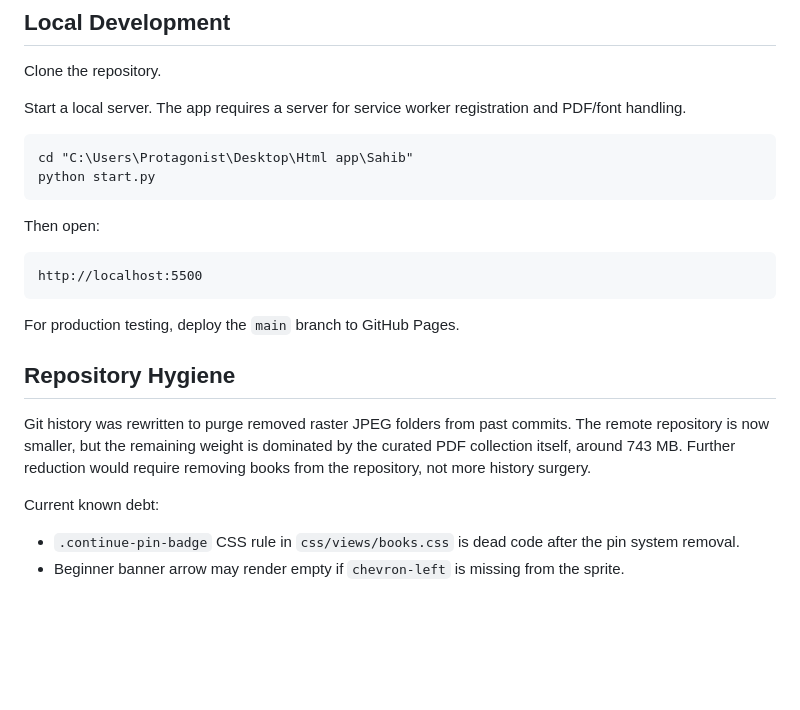
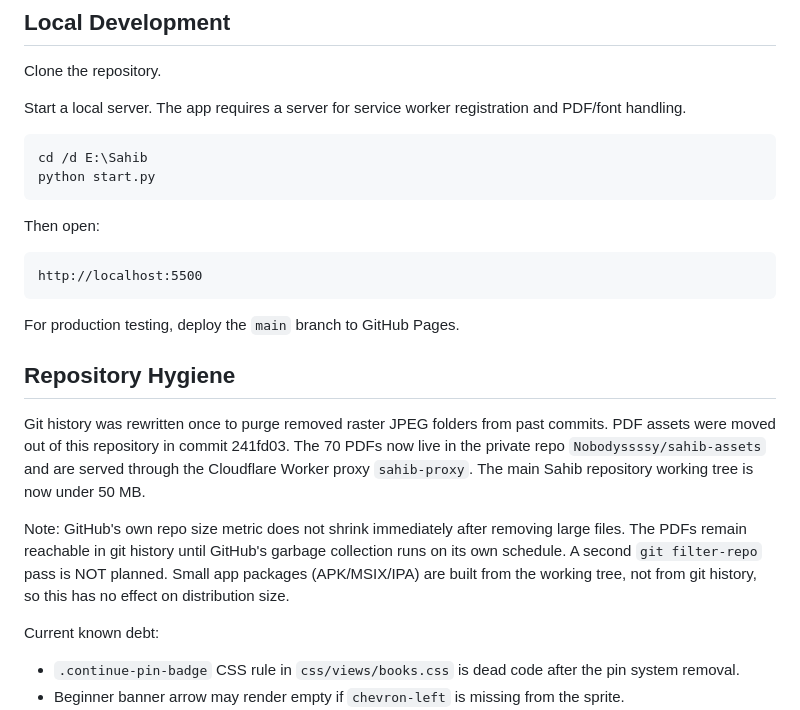
Before and after one commit to Nobodyssssy/adkar, a Markdown page: README.md, the part around one of its changes. GitHub-like rendering; blank space fills up the shorter version.

````diff
--- a/README.md
+++ b/README.md
@@ -424,7 +467,7 @@ Clone the repository.
 Start a local server. The app requires a server for service worker registration and PDF/font handling.
 
 ```cmd
-cd "C:\Users\Protagonist\Desktop\Html app\Sahib"
+cd /d E:\Sahib
 python start.py
 ```
 
@@ -438,9 +481,17 @@ For production testing, deploy the `main` branch to GitHub Pages.
 
 ## Repository Hygiene
 
-Git history was rewritten to purge removed raster JPEG folders from past commits.
-The remote repository is now smaller, but the remaining weight is dominated by the curated PDF collection itself, around 743 MB.
-Further reduction would require removing books from the repository, not more history surgery.
+Git history was rewritten once to purge removed raster JPEG folders from past commits.
+PDF assets were moved out of this repository in commit 241fd03. The 70 PDFs now
+live in the private repo `Nobodyssssy/sahib-assets` and are served through the
+Cloudflare Worker proxy `sahib-proxy`. The main Sahib repository working tree is
+now under 50 MB.
+
+Note: GitHub's own repo size metric does not shrink immediately after removing
+large files. The PDFs remain reachable in git history until GitHub's garbage
+collection runs on its own schedule. A second `git filter-repo` pass is NOT
+planned. Small app packages (APK/MSIX/IPA) are built from the working tree, not
+from git history, so this has no effect on distribution size.
 
 Current known debt:
 
````
Also changed, not shown: other parts of README.md (+45 -2 lines).
